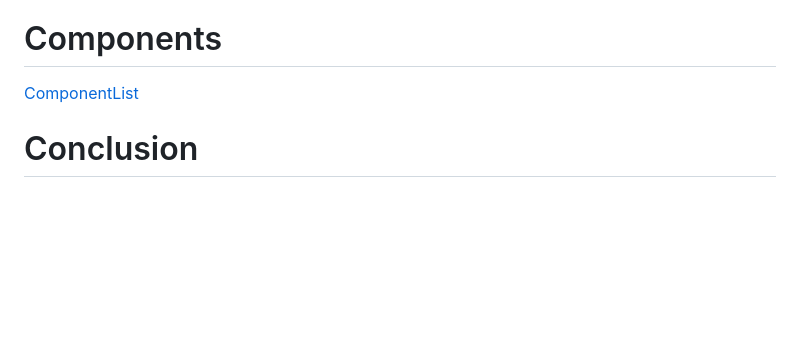
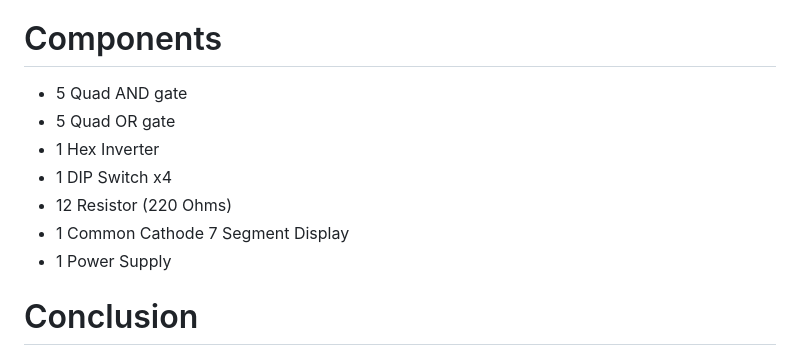
Before and after one commit to m-lutter/portfolio, a Markdown page: Circuit 1: 5421 BCD/readme.md, the part around the change. Drawn GitHub-style; blank space fills up the shorter version.

```diff
--- a/Circuit 1: 5421 BCD/readme.md
+++ b/Circuit 1: 5421 BCD/readme.md
@@ -39,7 +39,14 @@ Finally, I used some color coding in the final sheet to find shared terms and te
 To create the circuit, I used the table of shared inputs to hand draw a schematic, and then redrew it in an to make it a bit more readable and a bit simpler to follow.
 
 # Components
-[ComponentList](ComponentList.csv)
+- 5  Quad AND gate
+- 5  Quad OR gate
+- 1  Hex Inverter
+- 1  DIP Switch x4
+- 12 Resistor (220 Ohms)
+- 1  Common Cathode 7 Segment Display
+- 1 Power Supply
+
 # Conclusion
 The final circuit uses a total of 40 AND and OR gates, compared to an initial 75-87 gates using minimum SOP/POS expressions.
 [Here](https://www.tinkercad.com/things/4kPxVabsNLW-5421-bcd-remake/editel?returnTo=https%3A%2F%2Fwww.tinkercad.com%2Fdashboard&sharecode=_6BM1DAdI0ck2eHCospywFPOuaUR5FpEVtD0ISYW5iE)
```
